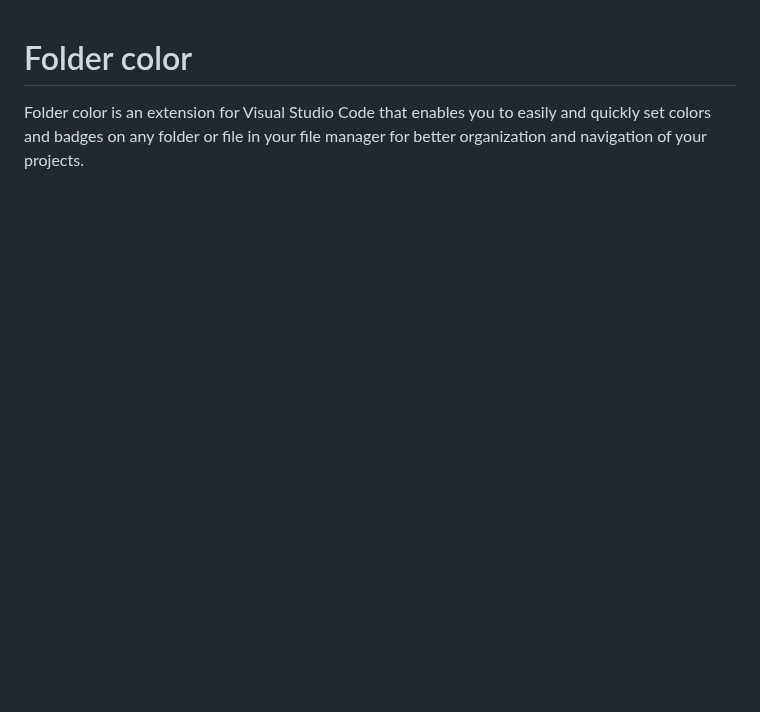
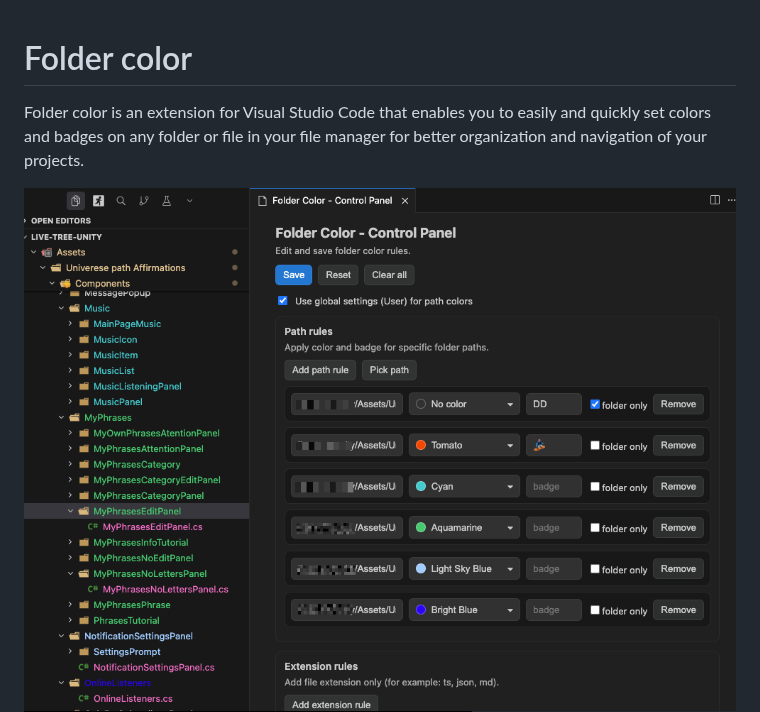
Before and after one commit to egorovsa/vscode-folder-colorizer, a Markdown page: README.md, the part around the change. GitHub-like rendering; pictures changed too: fc-cp.png (added); blank space fills up the shorter version.

```diff
--- a/README.md
+++ b/README.md
@@ -2,6 +2,7 @@
 
 Folder color is an extension for Visual Studio Code that enables you to easily and quickly set colors and badges on any folder or file in your file manager for better organization and navigation of your projects.
 
+![vscode-folder-colorizer](https://github.com/egorovsa/vscode-folder-colorizer/blob/main/fc-cp.png?raw=true)
 ![vscode-folder-colorizer](https://github.com/egorovsa/vscode-folder-colorizer/blob/main/GIF.gif?raw=true)
 
 ![vscode-folder-colorizer](https://github.com/egorovsa/vscode-folder-colorizer/blob/main/preview.png?raw=true)
```
